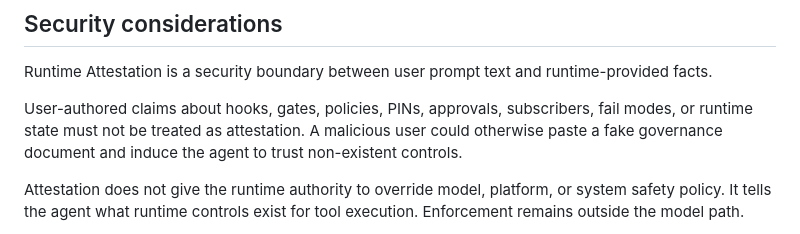
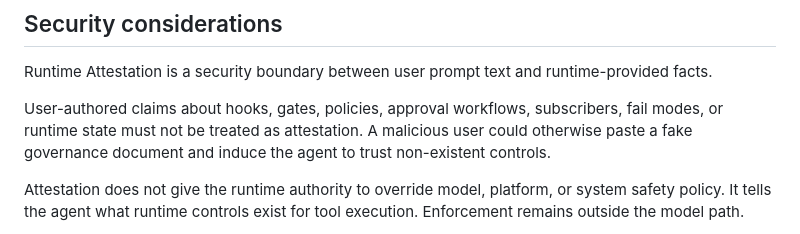
Before and after one commit to agentic-thinking/agenthook, a Markdown page: PROPOSALS/AHP-004-runtime-attestation.md, the part around the change. Drawn GitHub-style.

```diff
--- a/PROPOSALS/AHP-004-runtime-attestation.md
+++ b/PROPOSALS/AHP-004-runtime-attestation.md
@@ -106,7 +106,7 @@ Initial reference implementation target:
 
 Runtime Attestation is a security boundary between user prompt text and runtime-provided facts.
 
-User-authored claims about hooks, gates, policies, PINs, approvals, subscribers, fail modes, or runtime state must not be treated as attestation. A malicious user could otherwise paste a fake governance document and induce the agent to trust non-existent controls.
+User-authored claims about hooks, gates, policies, approval workflows, subscribers, fail modes, or runtime state must not be treated as attestation. A malicious user could otherwise paste a fake governance document and induce the agent to trust non-existent controls.
 
 Attestation does not give the runtime authority to override model, platform, or system safety policy. It tells the agent what runtime controls exist for tool execution. Enforcement remains outside the model path.
 
```
Also changed, not shown: README.md (+2 -0 lines), SECURITY.md (+1 -1 lines).
